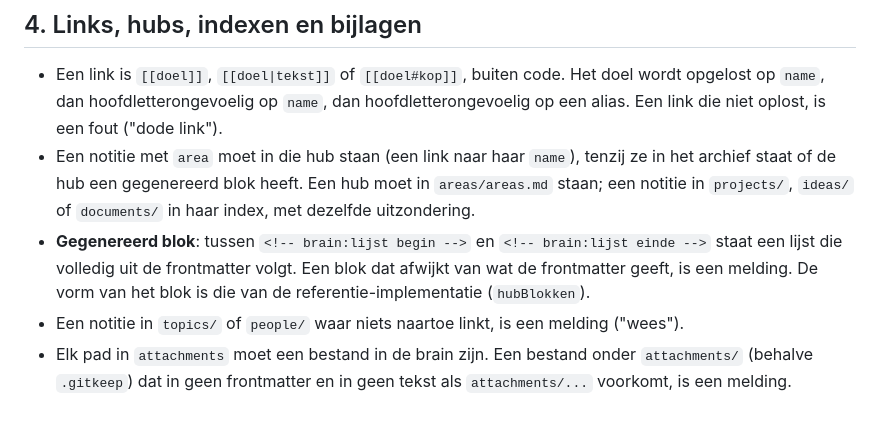
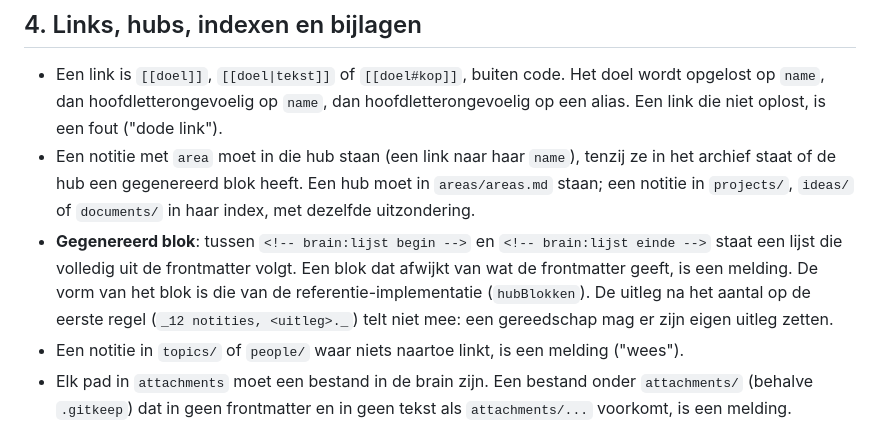
Before and after one commit to bijdt/contextura-core, a Markdown page: specificatie.md, the part around one of its changes. GitHub-like rendering.

Commit message:
Specificatie 0.7: de uitleg op de tellerregel van een gegenereerd blok telt niet mee
Co-Authored-By: Claude Opus 5.5 (1M context) <noreply@anthropic.com>
Claude-Session: https://claude.ai/code/session_01AuFGQkbjRzhRsGejHtVUUT

```diff
--- a/specificatie.md
+++ b/specificatie.md
@@ -86,7 +86,9 @@ Schema: `note.schema.json`.
   `projects/`, `ideas/` of `documents/` in haar index, met dezelfde uitzondering.
 - **Gegenereerd blok**: tussen `<!-- brain:lijst begin -->` en `<!-- brain:lijst einde -->` staat een
   lijst die volledig uit de frontmatter volgt. Een blok dat afwijkt van wat de frontmatter geeft, is
-  een melding. De vorm van het blok is die van de referentie-implementatie (`hubBlokken`).
+  een melding. De vorm van het blok is die van de referentie-implementatie (`hubBlokken`). De uitleg na
+  het aantal op de eerste regel (`_12 notities, <uitleg>._`) telt niet mee: een gereedschap mag er zijn
+  eigen uitleg zetten.
 - Een notitie in `topics/` of `people/` waar niets naartoe linkt, is een melding ("wees").
 - Elk pad in `attachments` moet een bestand in de brain zijn. Een bestand onder `attachments/` (behalve
   `.gitkeep`) dat in geen frontmatter en in geen tekst als `attachments/...` voorkomt, is een melding.
```
Also changed, not shown: other parts of specificatie.md (+1 -1 lines).
